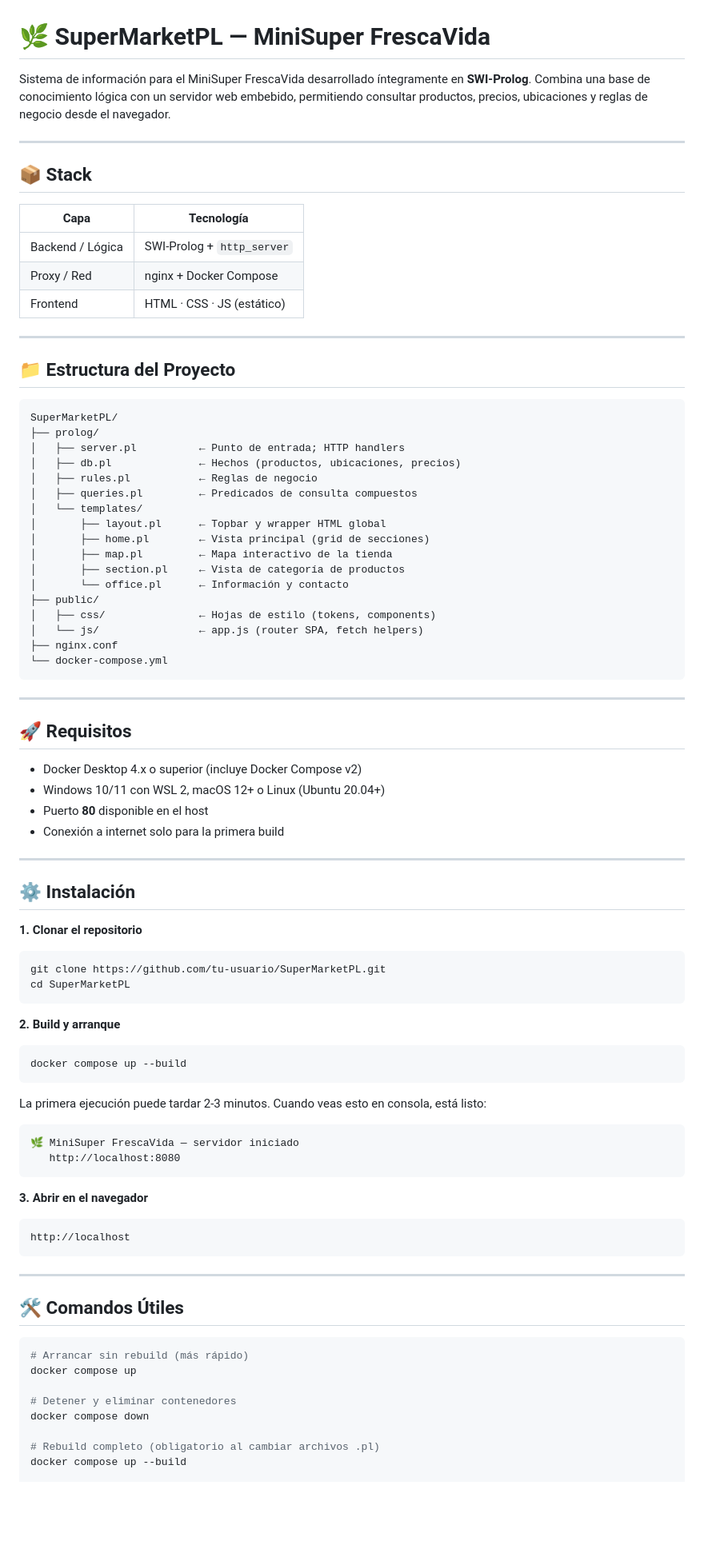
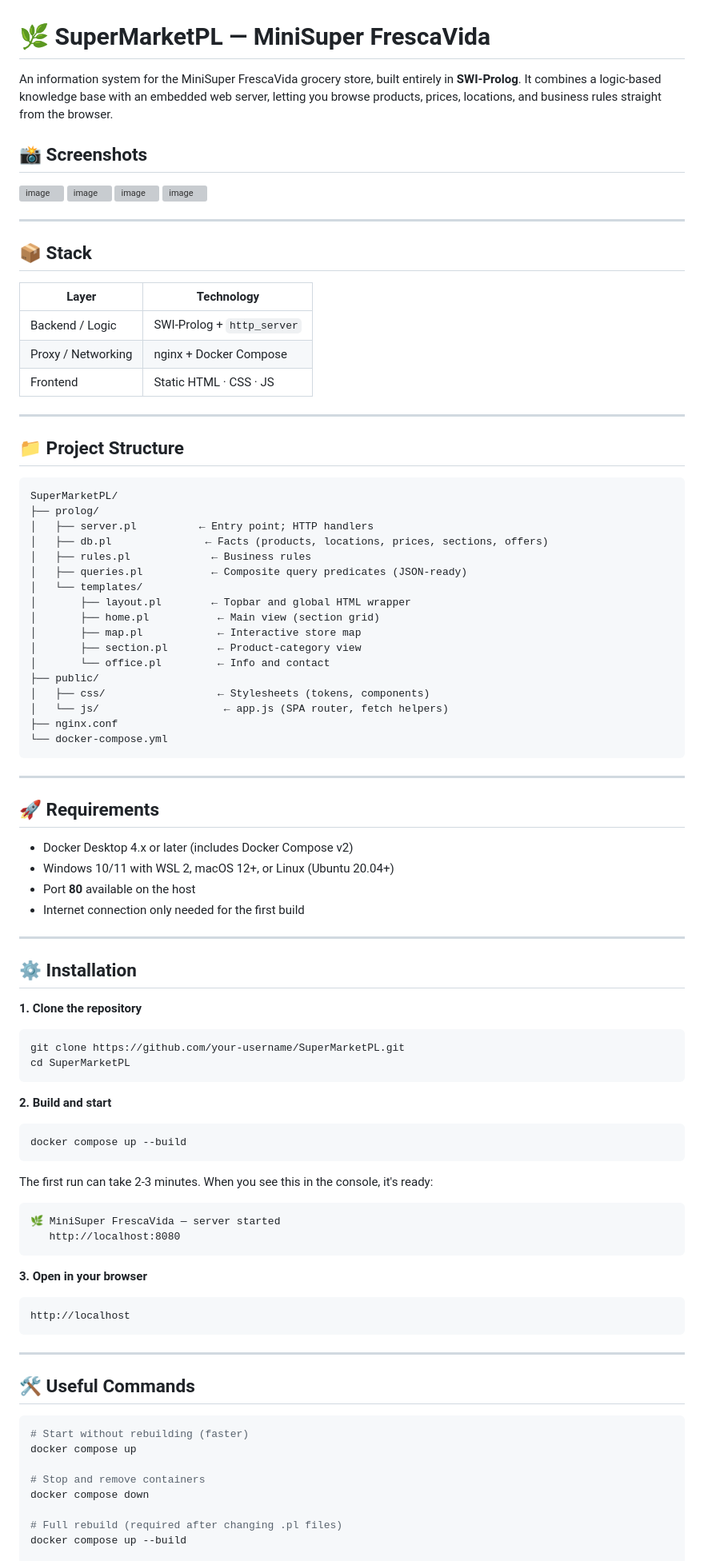
Before and after one commit to DanielaKeeh/SuperMarketPL, a Markdown page: README.md, the part around one of its changes. Shown at 80% size. Drawn GitHub-style; blank space fills up the shorter version; grey boxes are pictures that could not be loaded.

Commit message:
Translate README content to English and enhance clarity
Updated README.md to translate content from Spanish to English and improve clarity.

````diff
--- a/README.md
+++ b/README.md
@@ -1,86 +1,97 @@
 # 🌿 SuperMarketPL — MiniSuper FrescaVida
 
-Sistema de información para el MiniSuper FrescaVida desarrollado íntegramente en **SWI-Prolog**. Combina una base de conocimiento lógica con un servidor web embebido, permitiendo consultar productos, precios, ubicaciones y reglas de negocio desde el navegador.
+An information system for the MiniSuper FrescaVida grocery store, built entirely in **SWI-Prolog**. It combines a logic-based knowledge base with an embedded web server, letting you browse products, prices, locations, and business rules straight from the browser.
+
+## 📸 Screenshots
+
+<img width="1891" height="902" alt="image" src="https://github.com/user-attachments/assets/a3852a6b-0478-4222-9cc0-d98a86bc6acc" />
+
+<img width="1872" height="902" alt="image" src="https://github.com/user-attachments/assets/ab4093c5-ba21-4d89-80c4-6e39db6fb273" />
+
+<img width="1895" height="901" alt="image" src="https://github.com/user-attachments/assets/d5c778d6-4953-43e4-95e1-323f7326cf14" />
+
+<img width="1881" height="897" alt="image" src="https://github.com/user-attachments/assets/c2899ead-b367-4b79-932b-8e10116e1130" />
+
 
 ---
 
 ## 📦 Stack
 
-| Capa | Tecnología |
+| Layer | Technology |
 |------|-----------|
-| Backend / Lógica | SWI-Prolog + `http_server` |
-| Proxy / Red | nginx + Docker Compose |
-| Frontend | HTML · CSS · JS (estático) |
+| Backend / Logic | SWI-Prolog + `http_server` |
+| Proxy / Networking | nginx + Docker Compose |
+| Frontend | Static HTML · CSS · JS |
 
 ---
 
-## 📁 Estructura del Proyecto
+## 📁 Project Structure
 
 ```
 SuperMarketPL/
 ├── prolog/
-│   ├── server.pl          ← Punto de entrada; HTTP handlers
-│   ├── db.pl              ← Hechos (productos, ubicaciones, precios)
-│   ├── rules.pl           ← Reglas de negocio
-│   ├── queries.pl         ← Predicados de consulta compuestos
+│   ├── server.pl          ← Entry point; HTTP handlers
+│   ├── db.pl               ← Facts (products, locations, prices, sections, offers)
+│   ├── rules.pl             ← Business rules
+│   ├── queries.pl           ← Composite query predicates (JSON-ready)
 │   └── templates/
-│       ├── layout.pl      ← Topbar y wrapper HTML global
-│       ├── home.pl        ← Vista principal (grid de secciones)
-│       ├── map.pl         ← Mapa interactivo de la tienda
-│       ├── section.pl     ← Vista de categoría de productos
-│       └── office.pl      ← Información y contacto
+│       ├── layout.pl        ← Topbar and global HTML wrapper
+│       ├── home.pl           ← Main view (section grid)
+│       ├── map.pl            ← Interactive store map
+│       ├── section.pl        ← Product-category view
+│       └── office.pl         ← Info and contact
 ├── public/
-│   ├── css/               ← Hojas de estilo (tokens, components)
-│   └── js/                ← app.js (router SPA, fetch helpers)
+│   ├── css/                  ← Stylesheets (tokens, components)
+│   └── js/                    ← app.js (SPA router, fetch helpers)
 ├── nginx.conf
 └── docker-compose.yml
 ```
 
 ---
 
-## 🚀 Requisitos
+## 🚀 Requirements
 
-- Docker Desktop 4.x o superior (incluye Docker Compose v2)
-- Windows 10/11 con WSL 2, macOS 12+ o Linux (Ubuntu 20.04+)
-- Puerto **80** disponible en el host
-- Conexión a internet solo para la primera build
+- Docker Desktop 4.x or later (includes Docker Compose v2)
+- Windows 10/11 with WSL 2, macOS 12+, or Linux (Ubuntu 20.04+)
+- Port **80** available on the host
+- Internet connection only needed for the first build
 
 ---
 
-## ⚙️ Instalación
+## ⚙️ Installation
 
-**1. Clonar el repositorio**
+**1. Clone the repository**
 ```bash
-git clone https://github.com/tu-usuario/SuperMarketPL.git
+git clone https://github.com/your-username/SuperMarketPL.git
 cd SuperMarketPL
 ```
 
-**2. Build y arranque**
+**2. Build and start**
 ```bash
 docker compose up --build
 ```
-La primera ejecución puede tardar 2-3 minutos. Cuando veas esto en consola, está listo:
+The first run can take 2-3 minutes. When you see this in the console, it's ready:
 ```
-🌿 MiniSuper FrescaVida — servidor iniciado
+🌿 MiniSuper FrescaVida — server started
    http://localhost:8080
 ```
 
-**3. Abrir en el navegador**
+**3. Open in your browser**
 ```
 http://localhost
 ```
 
 ---
 
-## 🛠️ Comandos Útiles
+## 🛠️ Useful Commands
 
 ```bash
-# Arrancar sin rebuild (más rápido)
+# Start without rebuilding (faster)
 docker compose up
 
-# Detener y eliminar contenedores
+# Stop and remove containers
 docker compose down
 
-# Rebuild completo (obligatorio al cambiar archivos .pl)
+# Full rebuild (required after changing .pl files)
 docker compose up --build
 
````
Also changed, not shown: other parts of README.md (+193 -112 lines).
